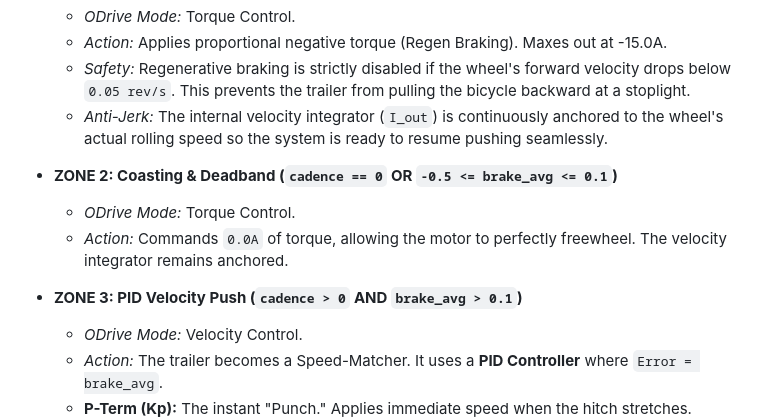
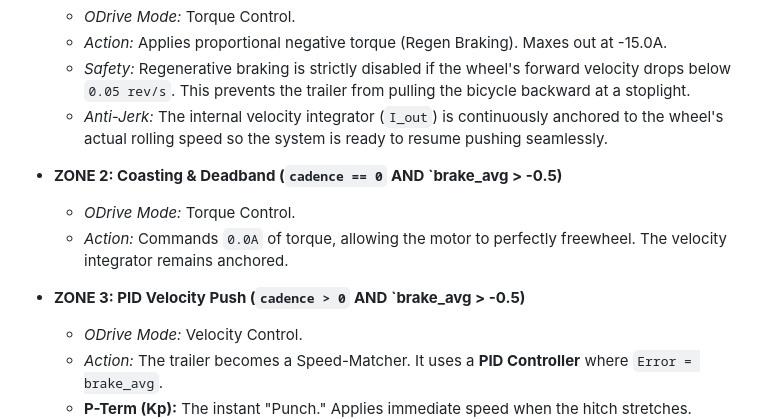
Before and after one commit to TotallyNotAHackerTrustMeIAmADolphin/E-Bike-Pusher, a Markdown page: README.md, the part around the change. Rendered like a GitHub page.

```diff
--- a/README.md
+++ b/README.md
@@ -64,11 +64,11 @@ The ESP32 reads `brake_avg` and dynamically changes the ODrive's physics mode on
     *   *Safety:* Regenerative braking is strictly disabled if the wheel's forward velocity drops below `0.05 rev/s`. This prevents the trailer from pulling the bicycle backward at a stoplight.
     *   *Anti-Jerk:* The internal velocity integrator (`I_out`) is continuously anchored to the wheel's actual rolling speed so the system is ready to resume pushing seamlessly.
 
-*   **ZONE 2: Coasting & Deadband (`cadence == 0` OR `-0.5 <= brake_avg <= 0.1`)**
+*   **ZONE 2: Coasting & Deadband (`cadence == 0` AND `brake_avg > -0.5)**
     *   *ODrive Mode:* Torque Control.
     *   *Action:* Commands `0.0A` of torque, allowing the motor to perfectly freewheel. The velocity integrator remains anchored.
 
-*   **ZONE 3: PID Velocity Push (`cadence > 0` AND `brake_avg > 0.1`)**
+*   **ZONE 3: PID Velocity Push (`cadence > 0` AND `brake_avg > -0.5)**
     *   *ODrive Mode:* Velocity Control.
     *   *Action:* The trailer becomes a Speed-Matcher. It uses a **PID Controller** where `Error = brake_avg`.
     *   **P-Term (Kp):** The instant "Punch." Applies immediate speed when the hitch stretches.
```
